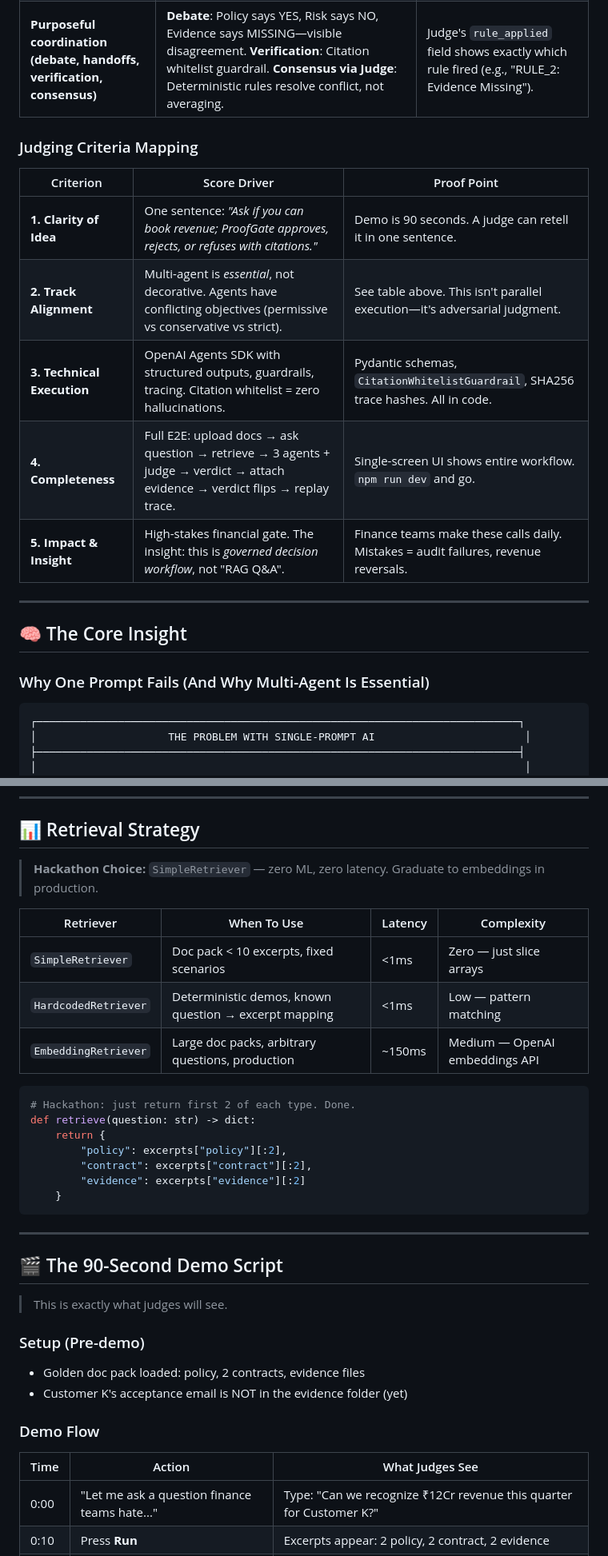
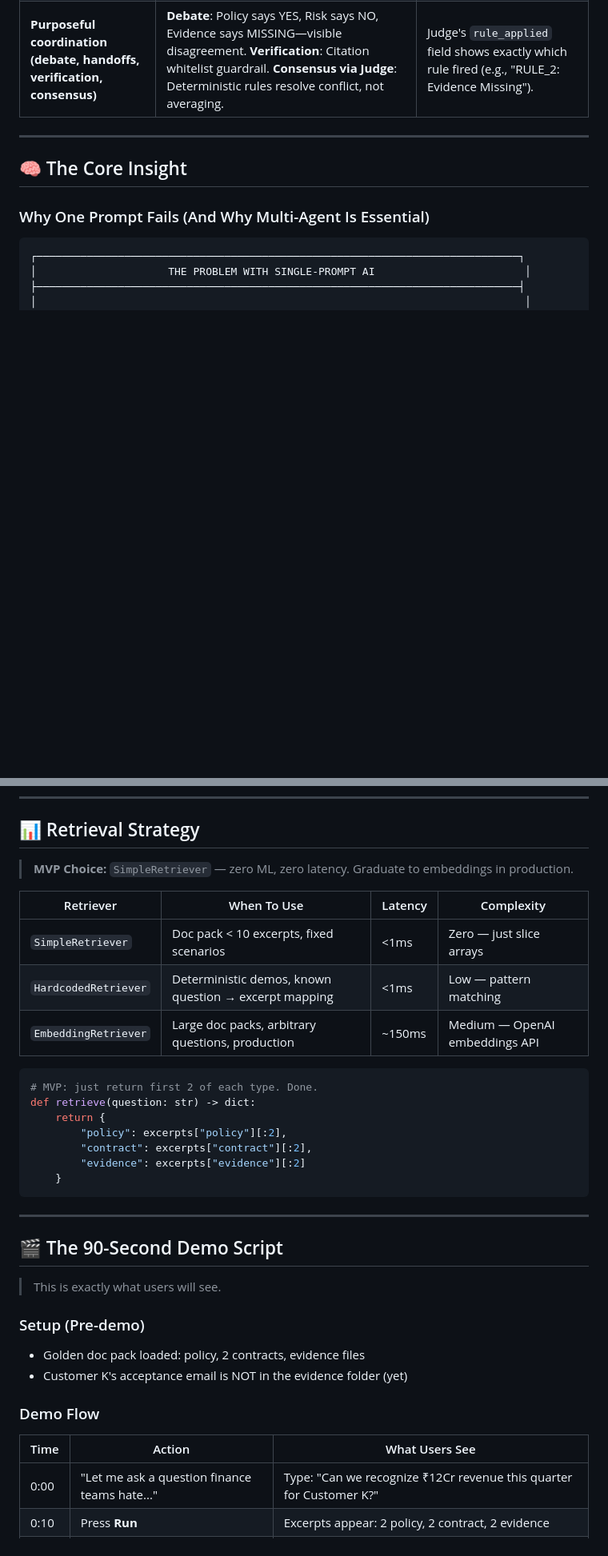
Before and after one commit to krishnangopal1810/proofgate, a Markdown page: DESIGN.md, 2 parts joined by grey strips. Shown at 80% size. Rendered like a GitHub page; blank space fills up the shorter version.

Commit message:
Clean up DESIGN.md: remove hackathon-specific language

````diff
--- a/DESIGN.md
+++ b/DESIGN.md
@@ -32,15 +32,7 @@
 | **Measurable gains from agents working together** | **Accuracy**: 3 specialized agents catch what 1 generalist misses. **Determinism**: Judge applies explicit rules, not vibes. **Robustness**: Fail-closed = every error becomes `INSUFFICIENT_EVIDENCE`. | Golden tests prove: Scenario A→INSUFFICIENT, Scenario B→APPROVE, Scenario C→REJECT. 100% reproducible. |
 | **Purposeful coordination (debate, handoffs, verification, consensus)** | **Debate**: Policy says YES, Risk says NO, Evidence says MISSING—visible disagreement. **Verification**: Citation whitelist guardrail. **Consensus via Judge**: Deterministic rules resolve conflict, not averaging. | Judge's `rule_applied` field shows exactly which rule fired (e.g., "RULE_2: Evidence Missing"). |
 
-### Judging Criteria Mapping
 
-| Criterion | Score Driver | Proof Point |
-|-----------|--------------|-------------|
-| **1. Clarity of Idea** | One sentence: *"Ask if you can book revenue; ProofGate approves, rejects, or refuses with citations."* | Demo is 90 seconds. A judge can retell it in one sentence. |
-| **2. Track Alignment** | Multi-agent is *essential*, not decorative. Agents have conflicting objectives (permissive vs conservative vs strict). | See table above. This isn't parallel execution—it's adversarial judgment. |
-| **3. Technical Execution** | OpenAI Agents SDK with structured outputs, guardrails, tracing. Citation whitelist = zero hallucinations. | Pydantic schemas, `CitationWhitelistGuardrail`, SHA256 trace hashes. All in code. |
-| **4. Completeness** | Full E2E: upload docs → ask question → retrieve → 3 agents + judge → verdict → attach evidence → verdict flips → replay trace. | Single-screen UI shows entire workflow. `npm run dev` and go. |
-| **5. Impact & Insight** | High-stakes financial gate. The insight: this is *governed decision workflow*, not "RAG Q&A". | Finance teams make these calls daily. Mistakes = audit failures, revenue reversals. |
 
 ---
 
@@ -559,7 +551,7 @@ class ProofGateOrchestrator:
 
 ## 📊 Retrieval Strategy
 
-> **Hackathon Choice:** `SimpleRetriever` — zero ML, zero latency. Graduate to embeddings in production.
+> **MVP Choice:** `SimpleRetriever` — zero ML, zero latency. Graduate to embeddings in production.
 
 | Retriever | When To Use | Latency | Complexity |
 |-----------|-------------|---------|------------|
@@ -568,7 +560,7 @@ class ProofGateOrchestrator:
 | `EmbeddingRetriever` | Large doc packs, arbitrary questions, production | ~150ms | Medium — OpenAI embeddings API |
 
 ```python
-# Hackathon: just return first 2 of each type. Done.
+# MVP: just return first 2 of each type. Done.
 def retrieve(question: str) -> dict:
     return {
         "policy": excerpts["policy"][:2],
@@ -581,7 +573,7 @@ def retrieve(question: str) -> dict:
 
 ## 🎬 The 90-Second Demo Script
 
-> This is exactly what judges will see.
+> This is exactly what users will see.
 
 ### Setup (Pre-demo)
 - Golden doc pack loaded: policy, 2 contracts, evidence files
@@ -589,7 +581,7 @@ def retrieve(question: str) -> dict:
 
 ### Demo Flow
 
-| Time | Action | What Judges See |
+| Time | Action | What Users See |
 |------|--------|-----------------|
 | 0:00 | "Let me ask a question finance teams hate..." | Type: "Can we recognize ₹12Cr revenue this quarter for Customer K?" |
 | 0:10 | Press **Run** | Excerpts appear: 2 policy, 2 contract, 2 evidence |
````
Also changed, not shown: other parts of DESIGN.md (+6 -6 lines).
